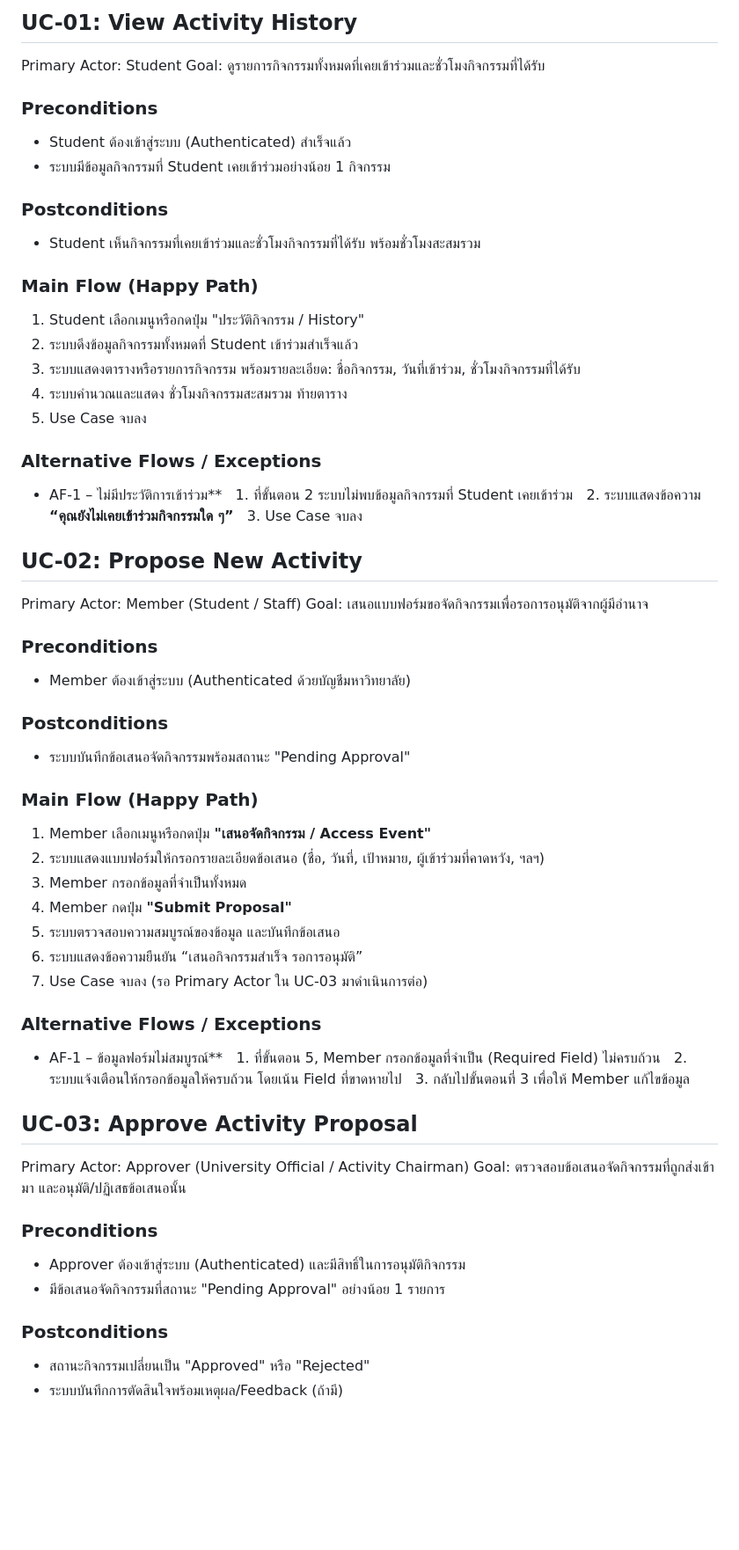
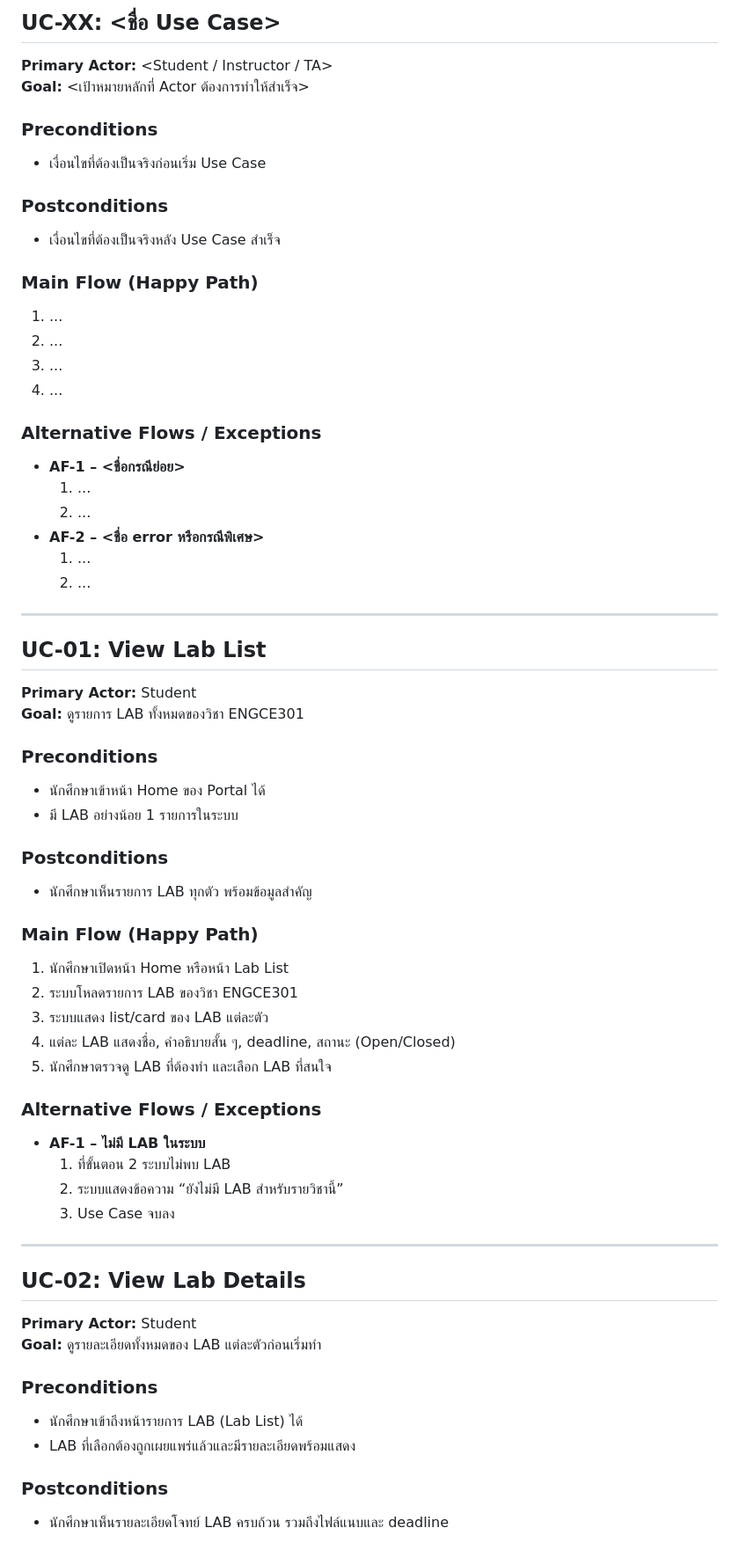
Before and after one commit to cpecodebattle/cpecodebattle.github.io, a Markdown page: week3/LAB3_UseCaseExamples.md, the part around the change printed below. Shown: that part at 88% size. Rendered like a GitHub page; blank space fills up the shorter version.

```diff
--- a/week3/LAB3_UseCaseExamples.md
+++ b/week3/LAB3_UseCaseExamples.md
@@ -1,75 +1,66 @@
-## UC-01: View Activity History
+## UC-XX: <ชื่อ Use Case>
 
-Primary Actor: Student
-Goal: ดูรายการกิจกรรมทั้งหมดที่เคยเข้าร่วมและชั่วโมงกิจกรรมที่ได้รับ
+**Primary Actor:** <Student / Instructor / TA>
+**Goal:** <เป้าหมายหลักที่ Actor ต้องการทำให้สำเร็จ>
 
 ### Preconditions
-- Student ต้องเข้าสู่ระบบ (Authenticated) สำเร็จแล้ว
-- ระบบมีข้อมูลกิจกรรมที่ Student เคยเข้าร่วมอย่างน้อย 1 กิจกรรม
+- เงื่อนไขที่ต้องเป็นจริงก่อนเริ่ม Use Case
 
 ### Postconditions
-- Student เห็นกิจกรรมที่เคยเข้าร่วมและชั่วโมงกิจกรรมที่ได้รับ พร้อมชั่วโมงสะสมรวม
+- เงื่อนไขที่ต้องเป็นจริงหลัง Use Case สำเร็จ
 
 ### Main Flow (Happy Path)
-1. Student เลือกเมนูหรือกดปุ่ม "ประวัติกิจกรรม / History"
-2. ระบบดึงข้อมูลกิจกรรมทั้งหมดที่ Student เข้าร่วมสำเร็จแล้ว
-3. ระบบแสดงตารางหรือรายการกิจกรรม พร้อมรายละเอียด: ชื่อกิจกรรม, วันที่เข้าร่วม, ชั่วโมงกิจกรรมที่ได้รับ
-4. ระบบคำนวณและแสดง ชั่วโมงกิจกรรมสะสมรวม ท้ายตาราง
-5. Use Case จบลง
+1. ...
+2. ...
+3. ...
+4. ...
 
 ### Alternative Flows / Exceptions
-- AF-1 – ไม่มีประวัติการเข้าร่วม**
-  1. ที่ขั้นตอน 2 ระบบไม่พบข้อมูลกิจกรรมที่ Student เคยเข้าร่วม
-  2. ระบบแสดงข้อความ **“คุณยังไม่เคยเข้าร่วมกิจกรรมใด ๆ”**
-  3. Use Case จบลง
+- **AF-1 – <ชื่อกรณีย่อย>**
+  1. ...
+  2. ...
+- **AF-2 – <ชื่อ error หรือกรณีพิเศษ>**
+  1. ...
+  2. ...
 
+---
 
+## UC-01: View Lab List
 
-
-
-
-
-## UC-02: Propose New Activity
-
-Primary Actor: Member (Student / Staff)
-Goal: เสนอแบบฟอร์มขอจัดกิจกรรมเพื่อรอการอนุมัติจากผู้มีอำนาจ
+**Primary Actor:** Student
+**Goal:** ดูรายการ LAB ทั้งหมดของวิชา ENGCE301
 
 ### Preconditions
-- Member ต้องเข้าสู่ระบบ (Authenticated ด้วยบัญชีมหาวิทยาลัย)
+- นักศึกษาเข้าหน้า Home ของ Portal ได้
+- มี LAB อย่างน้อย 1 รายการในระบบ
 
 ### Postconditions
-- ระบบบันทึกข้อเสนอจัดกิจกรรมพร้อมสถานะ "Pending Approval"
+- นักศึกษาเห็นรายการ LAB ทุกตัว พร้อมข้อมูลสำคัญ
 
 ### Main Flow (Happy Path)
-1. Member เลือกเมนูหรือกดปุ่ม **"เสนอจัดกิจกรรม / Access Event"**
-2. ระบบแสดงแบบฟอร์มให้กรอกรายละเอียดข้อเสนอ (ชื่อ, วันที่, เป้าหมาย, ผู้เข้าร่วมที่คาดหวัง, ฯลฯ)
-3. Member กรอกข้อมูลที่จำเป็นทั้งหมด
-4. Member กดปุ่ม **"Submit Proposal"**
-5. ระบบตรวจสอบความสมบูรณ์ของข้อมูล และบันทึกข้อเสนอ
-6. ระบบแสดงข้อความยืนยัน “เสนอกิจกรรมสำเร็จ รอการอนุมัติ”
-7. Use Case จบลง (รอ Primary Actor ใน UC-03 มาดำเนินการต่อ)
+1. นักศึกษาเปิดหน้า Home หรือหน้า Lab List
+2. ระบบโหลดรายการ LAB ของวิชา ENGCE301
+3. ระบบแสดง list/card ของ LAB แต่ละตัว
+4. แต่ละ LAB แสดงชื่อ, คำอธิบายสั้น ๆ, deadline, สถานะ (Open/Closed)
+5. นักศึกษาตรวจดู LAB ที่ต้องทำ และเลือก LAB ที่สนใจ
 
 ### Alternative Flows / Exceptions
-- AF-1 – ข้อมูลฟอร์มไม่สมบูรณ์**
-  1. ที่ขั้นตอน 5, Member กรอกข้อมูลที่จำเป็น (Required Field) ไม่ครบถ้วน
-  2. ระบบแจ้งเตือนให้กรอกข้อมูลให้ครบถ้วน โดยเน้น Field ที่ขาดหายไป
-  3. กลับไปขั้นตอนที่ 3 เพื่อให้ Member แก้ไขข้อมูล
+- **AF-1 – ไม่มี LAB ในระบบ**
+  1. ที่ขั้นตอน 2 ระบบไม่พบ LAB
+  2. ระบบแสดงข้อความ “ยังไม่มี LAB สำหรับรายวิชานี้”
+  3. Use Case จบลง
 
+---
 
+## UC-02: View Lab Details
 
-
-
-
-## UC-03: Approve Activity Proposal
-
-Primary Actor: Approver (University Official / Activity Chairman)
-Goal: ตรวจสอบข้อเสนอจัดกิจกรรมที่ถูกส่งเข้ามา และอนุมัติ/ปฏิเสธข้อเสนอนั้น
+**Primary Actor:** Student
+**Goal:** ดูรายละเอียดทั้งหมดของ LAB แต่ละตัวก่อนเริ่มทำ
 
 ### Preconditions
-- Approver ต้องเข้าสู่ระบบ (Authenticated) และมีสิทธิ์ในการอนุมัติกิจกรรม
-- มีข้อเสนอจัดกิจกรรมที่สถานะ "Pending Approval" อย่างน้อย 1 รายการ
+- นักศึกษาเข้าถึงหน้ารายการ LAB (Lab List) ได้
+- LAB ที่เลือกต้องถูกเผยแพร่แล้วและมีรายละเอียดพร้อมแสดง
 
 ### Postconditions
-- สถานะกิจกรรมเปลี่ยนเป็น "Approved" หรือ "Rejected"
-- ระบบบันทึกการตัดสินใจพร้อมเหตุผล/Feedback (ถ้ามี)
+- นักศึกษาเห็นรายละเอียดโจทย์ LAB ครบถ้วน รวมถึงไฟล์แนบและ deadline
 
```
Also changed, not shown: other parts of week3/LAB3_UseCaseExamples.md (+118 -18 lines).
